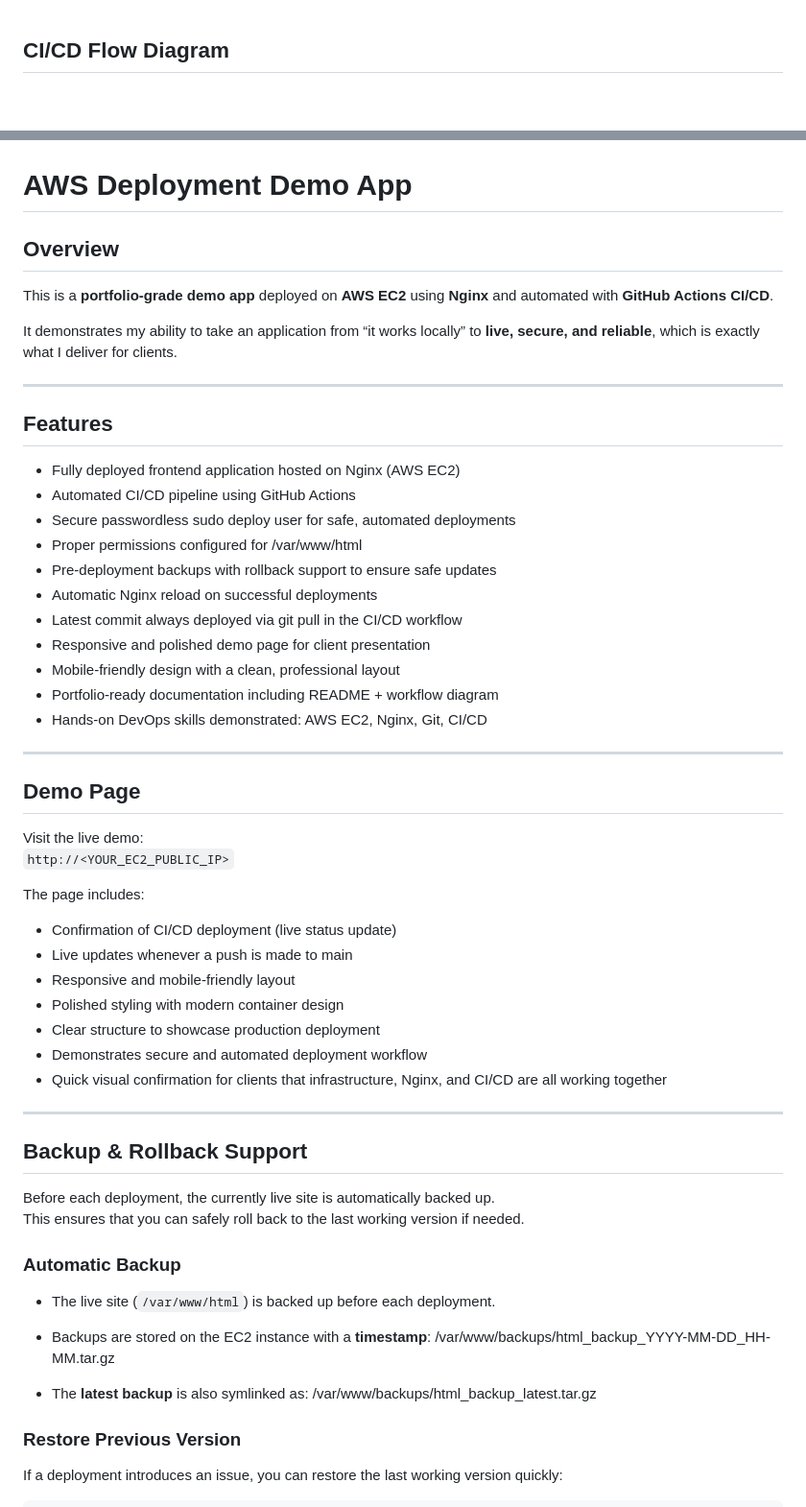
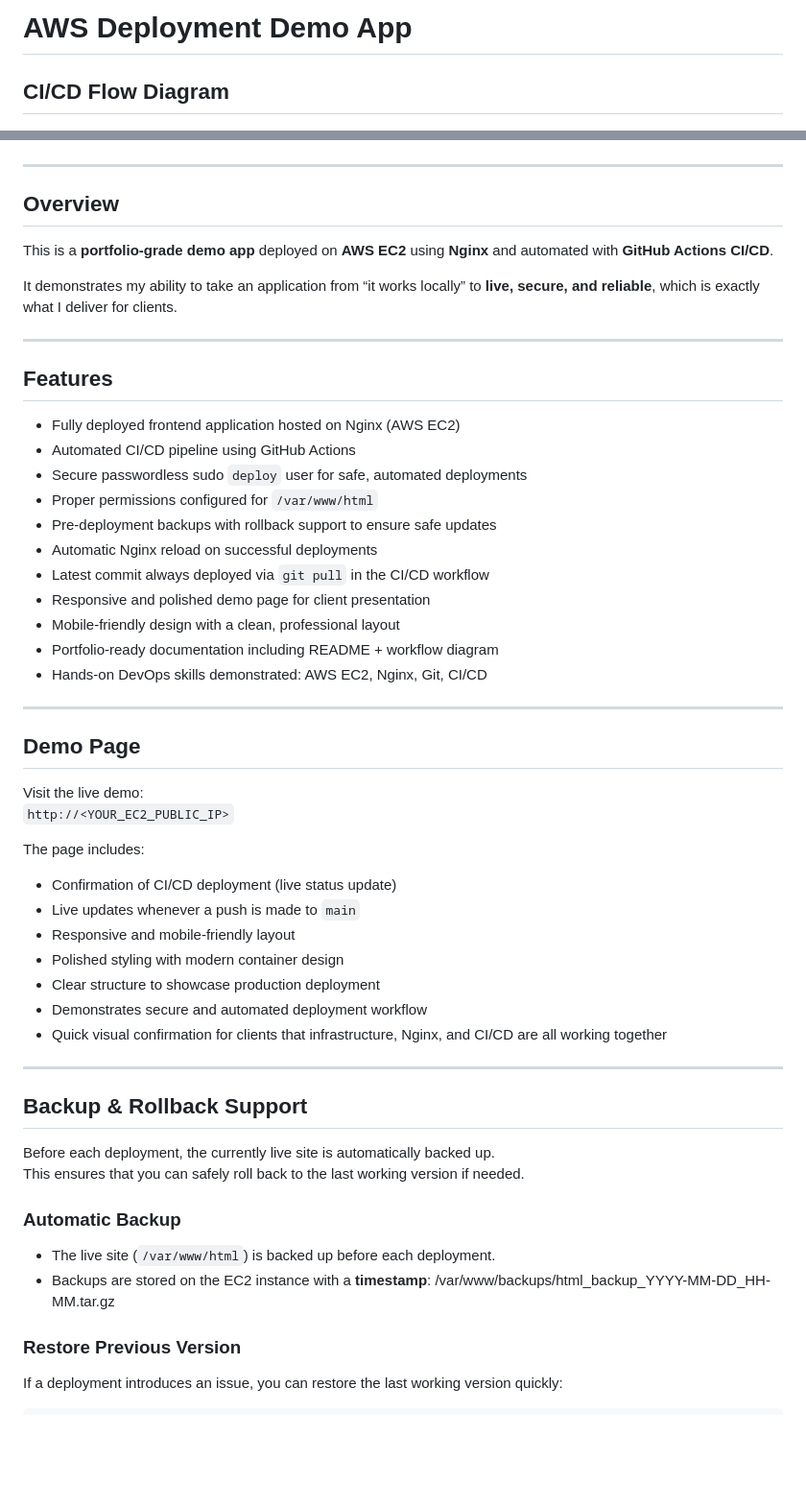
Before and after one commit to dlittle-source/demo-app, a Markdown page: README.md, 2 parts joined by grey strips. Shown at 96% size. Rendered like a GitHub page; blank space fills up the shorter version.

Commit message:
Refine README formatting and content clarity
Updated README to enhance clarity and formatting.

```diff
--- a/README.md
+++ b/README.md
@@ -1,8 +1,9 @@
+# AWS Deployment Demo App
+
 ## CI/CD Flow Diagram
 ![CI/CD Diagram](ci-cd-diagram.png)
 
-
-# AWS Deployment Demo App
+---
 
 ## Overview
 
@@ -16,11 +17,11 @@ It demonstrates my ability to take an application from “it works locally” to
 
 - Fully deployed frontend application hosted on Nginx (AWS EC2)
 - Automated CI/CD pipeline using GitHub Actions
-- Secure passwordless sudo deploy user for safe, automated deployments
-- Proper permissions configured for /var/www/html
+- Secure passwordless sudo `deploy` user for safe, automated deployments
+- Proper permissions configured for `/var/www/html`
 - Pre-deployment backups with rollback support to ensure safe updates
 - Automatic Nginx reload on successful deployments
-- Latest commit always deployed via git pull in the CI/CD workflow
+- Latest commit always deployed via `git pull` in the CI/CD workflow
 - Responsive and polished demo page for client presentation
 - Mobile-friendly design with a clean, professional layout
 - Portfolio-ready documentation including README + workflow diagram
@@ -35,14 +36,13 @@ Visit the live demo:
 
 The page includes:
 
--  Confirmation of CI/CD deployment (live status update)
--  Live updates whenever a push is made to main
--  Responsive and mobile-friendly layout
--  Polished styling with modern container design
--  Clear structure to showcase production deployment
--  Demonstrates secure and automated deployment workflow
--  Quick visual confirmation for clients that infrastructure, Nginx, and CI/CD are all working together
-
+- Confirmation of CI/CD deployment (live status update)
+- Live updates whenever a push is made to `main`
+- Responsive and mobile-friendly layout
+- Polished styling with modern container design
+- Clear structure to showcase production deployment
+- Demonstrates secure and automated deployment workflow
+- Quick visual confirmation for clients that infrastructure, Nginx, and CI/CD are all working together
 
 ---
 
@@ -55,9 +55,6 @@ This ensures that you can safely roll back to the last working version if needed
 - The live site (`/var/www/html`) is backed up before each deployment.
 - Backups are stored on the EC2 instance with a **timestamp**:
   /var/www/backups/html_backup_YYYY-MM-DD_HH-MM.tar.gz
-
-- The **latest backup** is also symlinked as:
-  /var/www/backups/html_backup_latest.tar.gz
 
 ### Restore Previous Version
 If a deployment introduces an issue, you can restore the last working version quickly:
```
